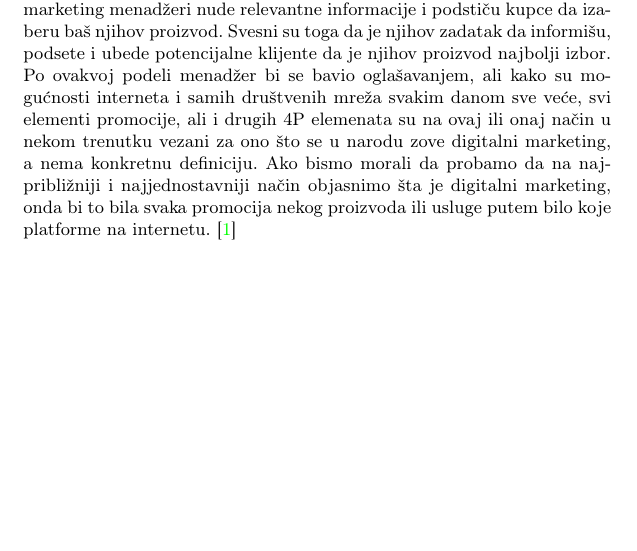
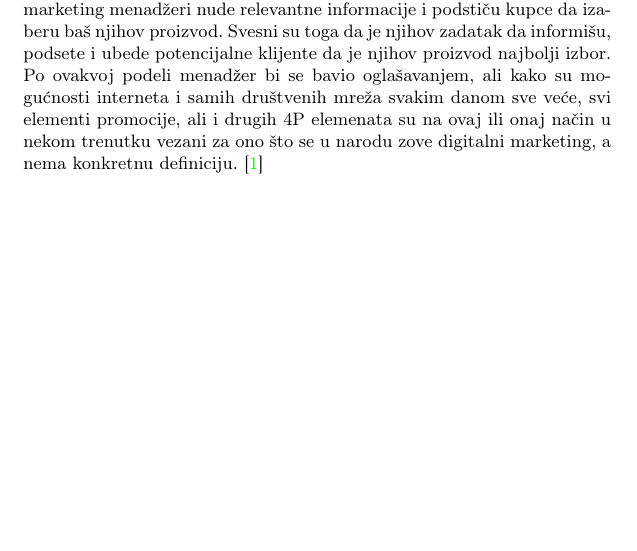
Before and after one commit to TamaraKrstic/13_TNP2022, a LaTeX document (13_KrsticPetrovicNeskovicPetrovic.tex): part of page 3 of 11, cut so that both start at the same text. Compiled offline with pdfLaTeX.

Commit message:
Update 13_KrsticPetrovicNeskovicPetrovic.tex

```diff
--- a/13_KrsticPetrovicNeskovicPetrovic.tex
+++ b/13_KrsticPetrovicNeskovicPetrovic.tex
@@ -54,7 +54,7 @@ Internet je stvorio virtualno i globalno tržište oslobođeno granica vremena i
 \\Internet marketing se razlikuje od tradicionalnog marketinga, koji je kroz istoriju uključivao medije kao što su štampani, bilbordi, televizijski i radio oglasi.Pre nego što su se pojavili onlajn marketinški kanali, troškovi plasiranja proizvoda ili usluga na tržište su često bili izuzetno skupi i tradicionalno ih je bilo teško izmeriti. Razmislite o nacionalnim TV reklamnim kampanjama, koje se mere kroz fokus grupe potrošača da bi se odredio nivo svesti o brendu. Ove metode tradicionalno nisu pogodne za kontrolisano eksperimentisanje. Danas svako ko ima onlajn poslovanje (kao i većina oflajn preduzeća) može da učestvuje u onlajn marketingu tako što će kreirati veb lokaciju i izgraditi kampanje za privlačenje kupaca uz male ili besplatne troškove. Ti marketinški proizvodi i usluge takođe imaju mogućnost da eksperimentišu sa optimizacijom kako bi fino podesili efikasnost svojih kampanja i povraćaj ulaganja.
 
 \\ Distribucija je mesto gde će se vaš proizvod prodavati. Male prodavnice, veliki marketi, sajt, društvene mreže i tako dalje. Koliko vam je jaka distributivna mreža toliko je jak opseg poslovanja. Potrebno je imati razgranat sistem kroz više nezavisnih kanala. Promocija predstavlja vrstu komunikacije koju marketinški stručnjak može da upotrebi na tržištu u svrhu promovisanja proizvoda. Ovaj element marketing miksa omogućava da proizvod dođe u svest potencijalnih potrošača te da oni budu upoznati sa postojanjem proizvoda, kao i njegovih glavnih osobina i prednosti. Savremeni marketing traži mnogo više od razvijenog proizvoda i privlačne cene. Potrebna je komunikacija sa trenutnim i budućim - potencijalnim kupcima, kao i saradnicima - posrednicima, dobavljačima ali i javnošću u globalu. A šta je marketing ako nije komunikacija? Svaka savremena kompanija upravlja ozbiljnim sistemom marketing komunikacija. Dobri marketing menadžeri nude relevantne informacije i podstiču kupce da izaberu baš njihov proizvod. Svesni su toga da je njihov zadatak da informišu, podsete i ubede potencijalne klijente da je njihov proizvod najbolji izbor.
-\\ Po ovakvoj podeli menadžer bi se bavio oglašavanjem, ali kako su mogućnosti interneta i samih društvenih mreža svakim danom sve veće, svi elementi promocije, ali i drugih 4P elemenata su na ovaj ili onaj način u nekom trenutku vezani za ono što se u narodu zove digitalni marketing, a nema konkretnu definiciju. Ako bismo morali da probamo da na najpribližniji i najjednostavniji način objasnimo šta je digitalni marketing, onda bi to bila svaka promocija nekog proizvoda ili usluge putem bilo koje platforme na internetu.
+\\ Po ovakvoj podeli menadžer bi se bavio oglašavanjem, ali kako su mogućnosti interneta i samih društvenih mreža svakim danom sve veće, svi elementi promocije, ali i drugih 4P elemenata su na ovaj ili onaj način u nekom trenutku vezani za ono što se u narodu zove digitalni marketing, a nema konkretnu definiciju.
 \cite{uvod}
 \newpage
 
```
